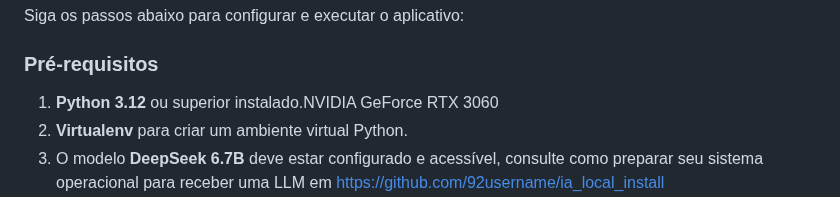
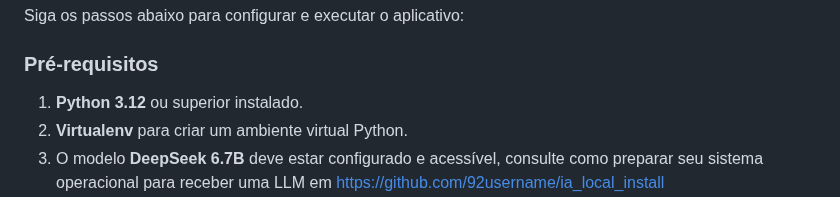
Before and after one commit to 92username/chat_deepseek_6.7b, a Markdown page: README.md, the part around the change. GitHub-like rendering.

```diff
--- a/README.md
+++ b/README.md
@@ -24,7 +24,7 @@ Siga os passos abaixo para configurar e executar o aplicativo:
 
 ### Pré-requisitos
 
-1. **Python 3.12** ou superior instalado.NVIDIA GeForce RTX 3060
+1. **Python 3.12** ou superior instalado.
 2. **Virtualenv** para criar um ambiente virtual Python.
 3. O modelo **DeepSeek 6.7B** deve estar configurado e acessível, consulte como preparar seu sistema operacional para receber uma LLM em <https://github.com/92username/ia_local_install>
 4. **GPU NVIDIA RTX 3060** ou superior, com **CUDA**.
```
